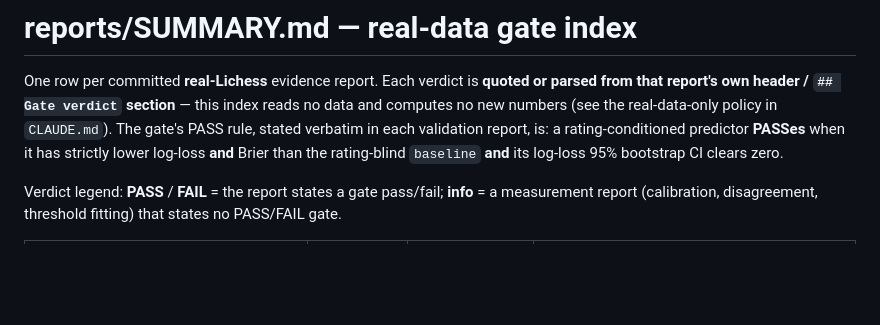
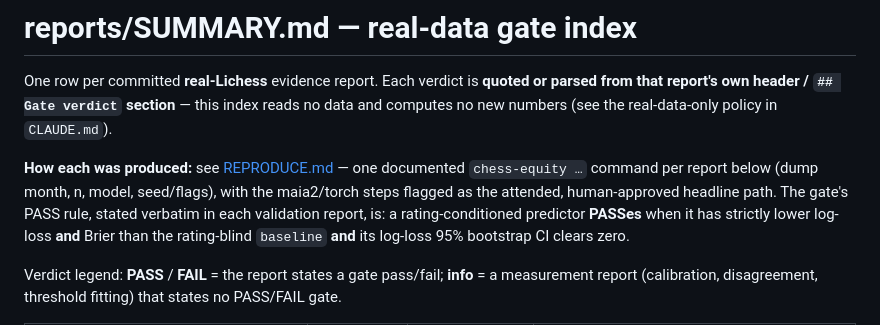
Before and after one commit to TheWeiHu/chess-equity, a Markdown page: reports/SUMMARY.md, the part around the change. Drawn GitHub-style; blank space fills up the shorter version.

```diff
--- a/reports/SUMMARY.md
+++ b/reports/SUMMARY.md
@@ -2,7 +2,11 @@
 
 One row per committed **real-Lichess** evidence report. Each verdict is **quoted or
 parsed from that report's own header / `## Gate verdict` section** — this index reads no
-data and computes no new numbers (see the real-data-only policy in `CLAUDE.md`). The
+data and computes no new numbers (see the real-data-only policy in `CLAUDE.md`).
+
+**How each was produced:** see [REPRODUCE.md](REPRODUCE.md) — one documented
+`chess-equity …` command per report below (dump month, n, model, seed/flags), with the
+maia2/torch steps flagged as the attended, human-approved headline path. The
 gate's PASS rule, stated verbatim in each validation report, is: a rating-conditioned
 predictor **PASSes** when it has strictly lower log-loss **and** Brier than the
 rating-blind `baseline` **and** its log-loss 95% bootstrap CI clears zero.
```
Also changed, not shown: reports/REPRODUCE.md (added, +159 -0 lines).
